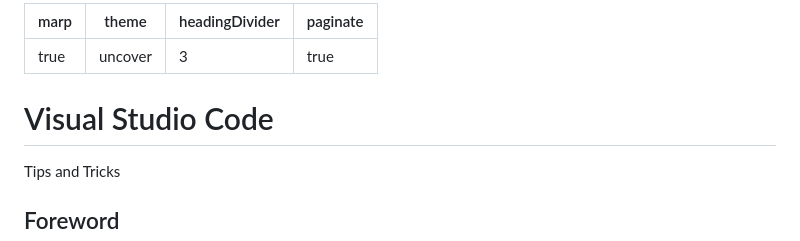
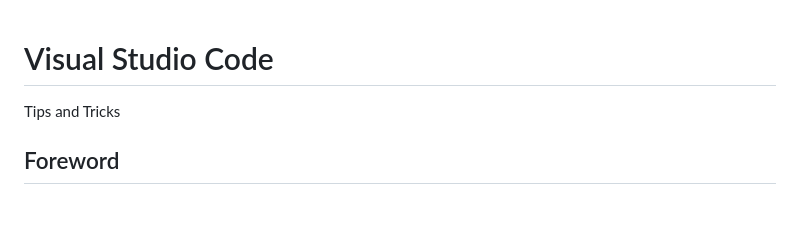
Before and after one commit to peterneave/vscode, a Markdown page: README.md, the part around the change. GitHub-like rendering; blank space fills up the shorter version.

Commit message:
fix(docs): :bug: Remove MARP header

```diff
--- a/README.md
+++ b/README.md
@@ -1,9 +1,8 @@
----
-marp: true
+<!--
 theme: uncover
 headingDivider: 3
 paginate: true
----
+-->
 
 <!--
 _class:
```
